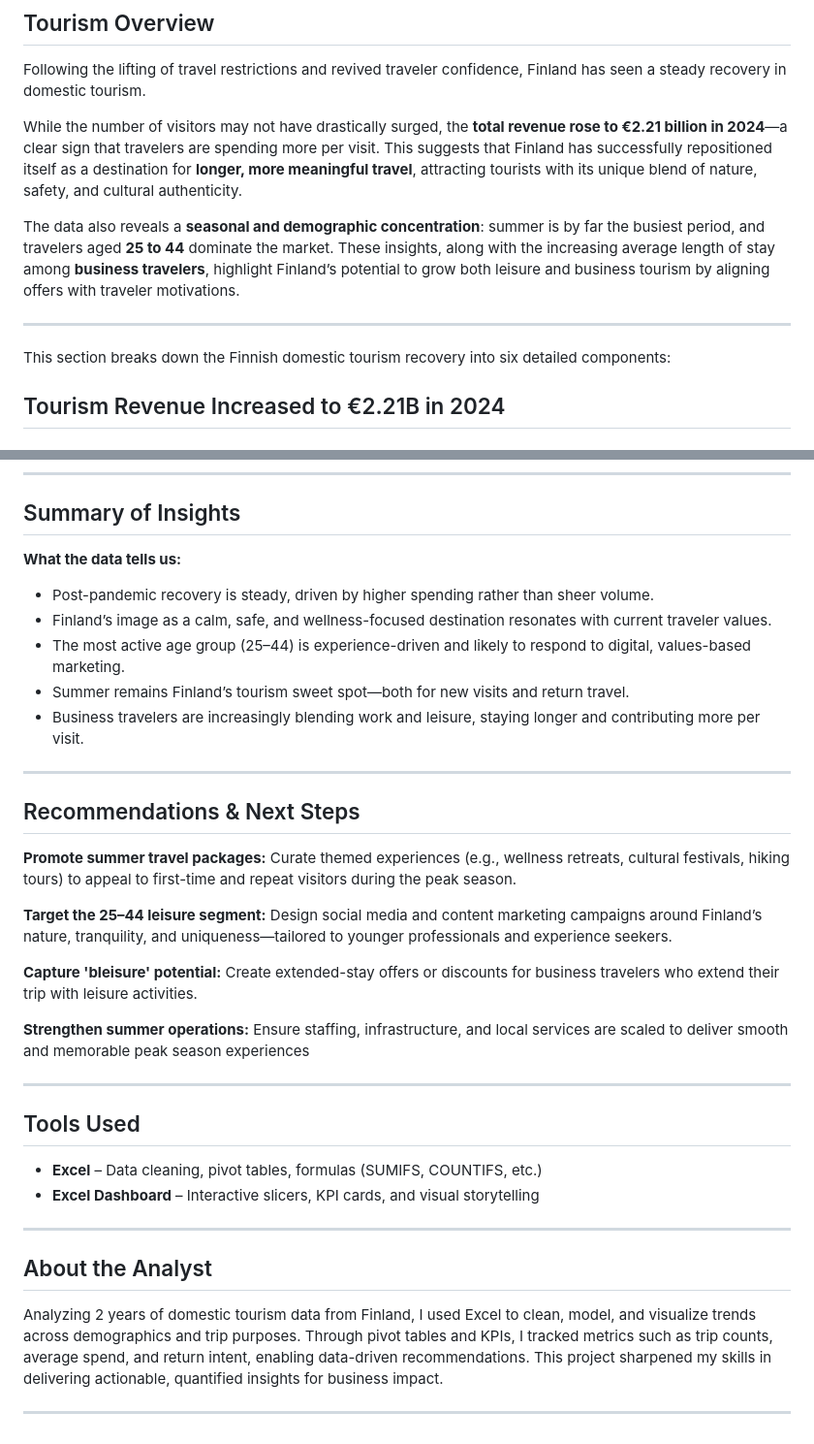
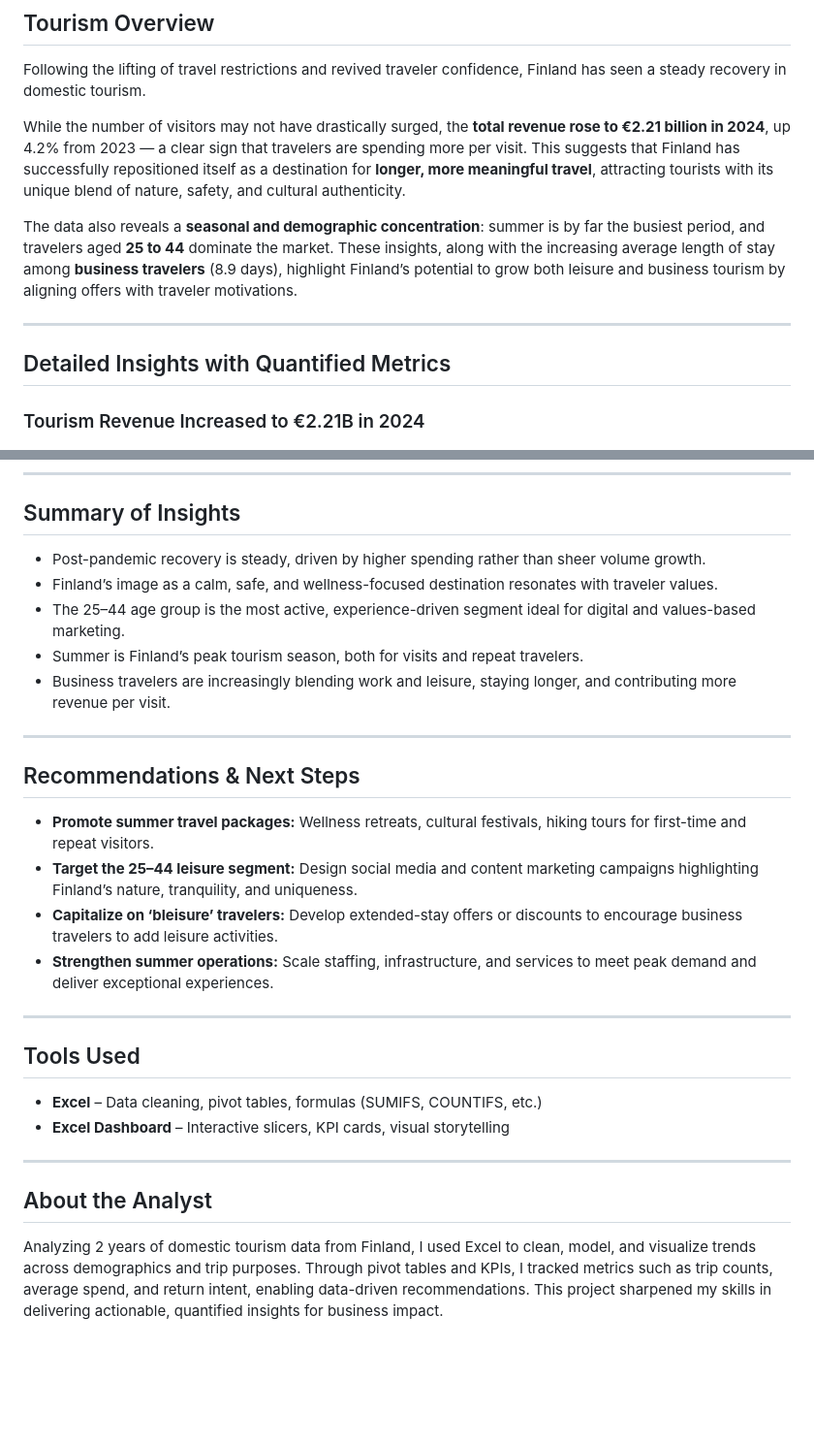
Before and after one commit to queenoriol/queenoriol.github.io, a Markdown page: Finland Tourism Excel Data Analysis/README.md, 2 parts joined by grey strips. Shown at 97% size. GitHub-like rendering; blank space fills up the shorter version.

```diff
--- a/Finland Tourism Excel Data Analysis/README.md
+++ b/Finland Tourism Excel Data Analysis/README.md
@@ -12,15 +12,15 @@ This project focuses on identifying key traveler behaviors, spending patterns, a
 
 Following the lifting of travel restrictions and revived traveler confidence, Finland has seen a steady recovery in domestic tourism.
 
-While the number of visitors may not have drastically surged, the **total revenue rose to €2.21 billion in 2024**—a clear sign that travelers are spending more per visit. This suggests that Finland has successfully repositioned itself as a destination for **longer, more meaningful travel**, attracting tourists with its unique blend of nature, safety, and cultural authenticity.
+While the number of visitors may not have drastically surged, the **total revenue rose to €2.21 billion in 2024**, up 4.2% from 2023 — a clear sign that travelers are spending more per visit. This suggests that Finland has successfully repositioned itself as a destination for **longer, more meaningful travel**, attracting tourists with its unique blend of nature, safety, and cultural authenticity.
 
-The data also reveals a **seasonal and demographic concentration**: summer is by far the busiest period, and travelers aged **25 to 44** dominate the market. These insights, along with the increasing average length of stay among **business travelers**, highlight Finland’s potential to grow both leisure and business tourism by aligning offers with traveler motivations.
+The data also reveals a **seasonal and demographic concentration**: summer is by far the busiest period, and travelers aged **25 to 44** dominate the market. These insights, along with the increasing average length of stay among **business travelers** (8.9 days), highlight Finland’s potential to grow both leisure and business tourism by aligning offers with traveler motivations.
 
 ---
 
-This section breaks down the Finnish domestic tourism recovery into six detailed components:
+## Detailed Insights with Quantified Metrics
 
-## Tourism Revenue Increased to €2.21B in 2024
+### Tourism Revenue Increased to €2.21B in 2024
 
 ![Dashboard Screenshot](Images/Revenue.png)
 
@@ -94,40 +94,30 @@ Visitors who come during summer often return, suggesting that emotional connecti
 
 ## Summary of Insights
 
-**What the data tells us:**
-- Post-pandemic recovery is steady, driven by higher spending rather than sheer volume.
-- Finland’s image as a calm, safe, and wellness-focused destination resonates with current traveler values.
-- The most active age group (25–44) is experience-driven and likely to respond to digital, values-based marketing.
-- Summer remains Finland’s tourism sweet spot—both for new visits and return travel.
-- Business travelers are increasingly blending work and leisure, staying longer and contributing more per visit.
+- Post-pandemic recovery is steady, driven by higher spending rather than sheer volume growth.
+- Finland’s image as a calm, safe, and wellness-focused destination resonates with traveler values.
+- The 25–44 age group is the most active, experience-driven segment ideal for digital and values-based marketing.
+- Summer is Finland’s peak tourism season, both for visits and repeat travelers.
+- Business travelers are increasingly blending work and leisure, staying longer, and contributing more revenue per visit.
 
 ---
 
 ## Recommendations & Next Steps
 
-**Promote summer travel packages:**
-Curate themed experiences (e.g., wellness retreats, cultural festivals, hiking tours) to appeal to first-time and repeat visitors during the peak season.
-
-**Target the 25–44 leisure segment:**
-Design social media and content marketing campaigns around Finland’s nature, tranquility, and uniqueness—tailored to younger professionals and experience seekers.
-
-**Capture 'bleisure' potential:**
-Create extended-stay offers or discounts for business travelers who extend their trip with leisure activities.
-
-**Strengthen summer operations:**
-Ensure staffing, infrastructure, and local services are scaled to deliver smooth and memorable peak season experiences
+- **Promote summer travel packages:** Wellness retreats, cultural festivals, hiking tours for first-time and repeat visitors.
+- **Target the 25–44 leisure segment:** Design social media and content marketing campaigns highlighting Finland’s nature, tranquility, and uniqueness.
+- **Capitalize on ‘bleisure’ travelers:** Develop extended-stay offers or discounts to encourage business travelers to add leisure activities.
+- **Strengthen summer operations:** Scale staffing, infrastructure, and services to meet peak demand and deliver exceptional experiences.
 
 ---
 
 ## Tools Used
 
 - **Excel** – Data cleaning, pivot tables, formulas (SUMIFS, COUNTIFS, etc.)
-- **Excel Dashboard** – Interactive slicers, KPI cards, and visual storytelling
+- **Excel Dashboard** – Interactive slicers, KPI cards, visual storytelling
 
 ---
 
 ## About the Analyst
 
 Analyzing 2 years of domestic tourism data from Finland, I used Excel to clean, model, and visualize trends across demographics and trip purposes. Through pivot tables and KPIs, I tracked metrics such as trip counts, average spend, and return intent, enabling data-driven recommendations. This project sharpened my skills in delivering actionable, quantified insights for business impact.
-
----
```
Also changed, not shown: other parts of Finland Tourism Excel Data Analysis/README.md (+25 -25 lines).
